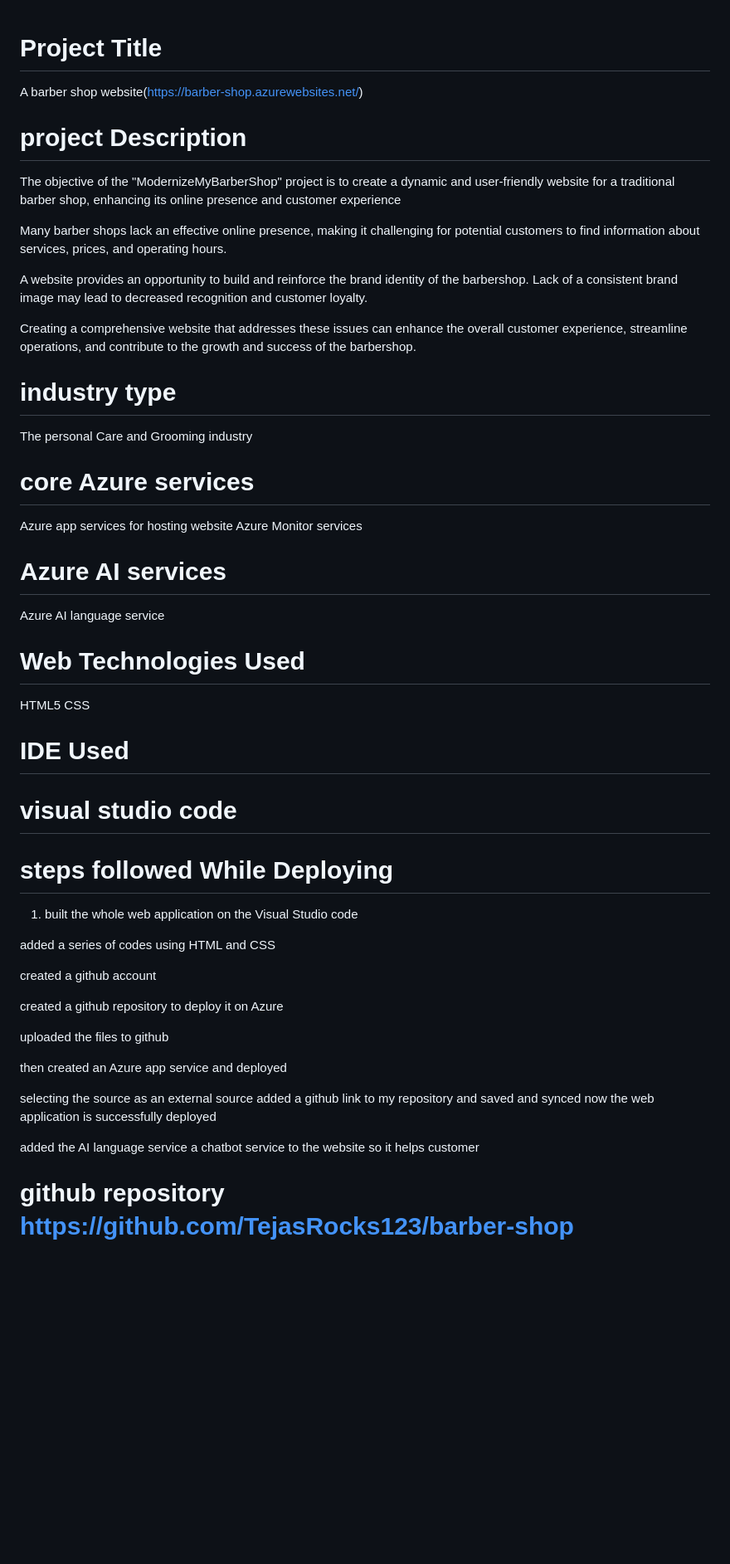
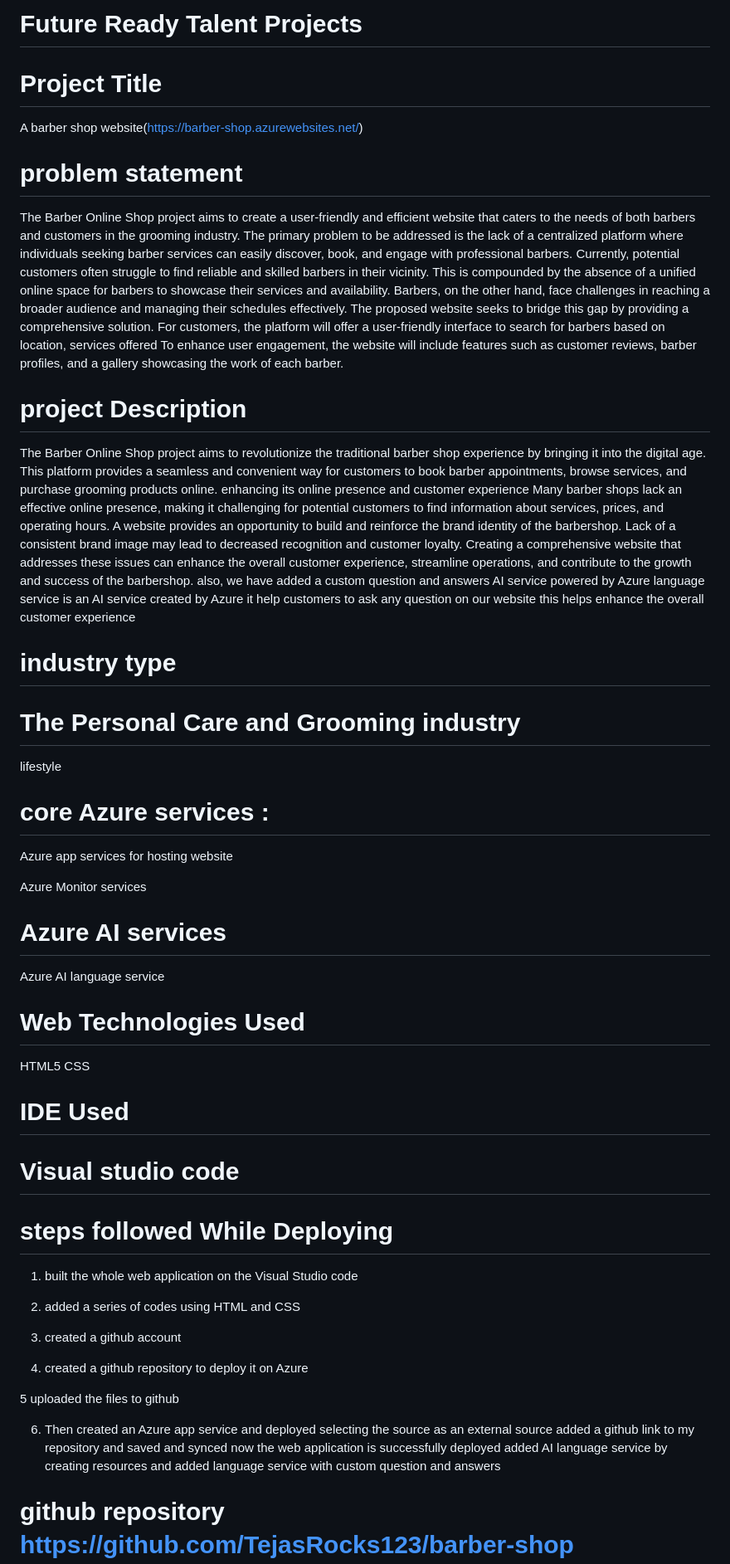
Before and after one commit to TejasRocks123/barber-shop, a Markdown page: README.md, the part around the change printed below. Shown: that part at 83% size. GitHub-like rendering; blank space fills up the shorter version.

```diff
--- a/README.md
+++ b/README.md
@@ -1,23 +1,32 @@
-
+# Future Ready Talent Projects
 # Project Title
 
 A barber shop website(https://barber-shop.azurewebsites.net/)
 
+
+# problem statement
+The Barber Online Shop project aims to create a user-friendly and efficient website that caters to the needs of both barbers and customers in the grooming industry. The primary problem to be addressed is the lack of a centralized platform where individuals seeking barber services can easily discover, book, and engage with professional barbers.
+Currently, potential customers often struggle to find reliable and skilled barbers in their vicinity. This is compounded by the absence of a unified online space for barbers to showcase their services and availability. Barbers, on the other hand, face challenges in reaching a broader audience and managing their schedules effectively. The proposed website seeks to bridge this gap by providing a comprehensive solution. For customers, the platform will offer a user-friendly interface to search for barbers based on location, services offered
+To enhance user engagement, the website will include features such as customer reviews, barber profiles, and a gallery showcasing the work of each barber.
+
+
+
 # project Description
-The objective of the "ModernizeMyBarberShop" project is to create a dynamic and user-friendly website for a traditional barber shop, enhancing its online presence and customer experience
 
-Many barber shops lack an effective online presence, making it challenging for potential customers to find information about services, prices, and operating hours.
-
-A website provides an opportunity to build and reinforce the brand identity of the barbershop. Lack of a consistent brand image may lead to decreased recognition and customer loyalty.
-
+The Barber Online Shop project aims to revolutionize the traditional barber shop experience by bringing it into the digital age. This platform provides a seamless and convenient way for customers to book barber appointments, browse services, and purchase grooming products online.
+enhancing its online presence and customer experience Many barber shops lack an effective online presence, making it challenging for potential customers to find information about services, prices, and operating hours. A website provides an opportunity to build and reinforce the brand identity of the barbershop. Lack of a consistent brand image may lead to decreased recognition and customer loyalty.
 Creating a comprehensive website that addresses these issues can enhance the overall customer experience, streamline operations, and contribute to the growth and success of the barbershop.
+also, we have added a custom question and answers AI service powered by Azure language service is an AI service created by Azure it help customers to ask any question on our website
+this helps enhance the overall customer experience
 
 # industry type
-The personal Care and Grooming industry
+# The Personal Care and Grooming industry
+lifestyle
 
-# core Azure services
+# core Azure services :
 Azure app services for hosting website
-Azure Monitor services
+
+ Azure Monitor services
 
 # Azure AI services
 Azure AI language service
@@ -27,25 +36,25 @@ HTML5
 CSS
 
 # IDE Used
-# visual studio code
+# Visual studio code
 
 # steps followed While Deploying
 1. built the whole web application on the Visual Studio code
 
-  added a series of codes using HTML and CSS
+2. added a series of codes using HTML and CSS
 
-  created a github account
+3. created a github account
 
-  created a github repository to deploy it on Azure
+4. created a github repository to deploy it on Azure
 
-  uploaded the files to github
+5 uploaded the files to github
 
-  then created an Azure app service and deployed
+6. Then created an Azure app service and deployed
+   selecting the source as an external source added a github link to my repository and saved and synced
+   now the web application is successfully deployed
+   added AI language service by creating resources and added language service with custom question and answers
 
-  selecting the source as an external source added a github link to my repository and saved and synced
-  now the web application is successfully deployed
 
-  added the AI language service a chatbot service to the website so it helps customer
 
   # github repository https://github.com/TejasRocks123/barber-shop
 
```
Also changed, not shown: other parts of README.md (+7 -49 lines).
